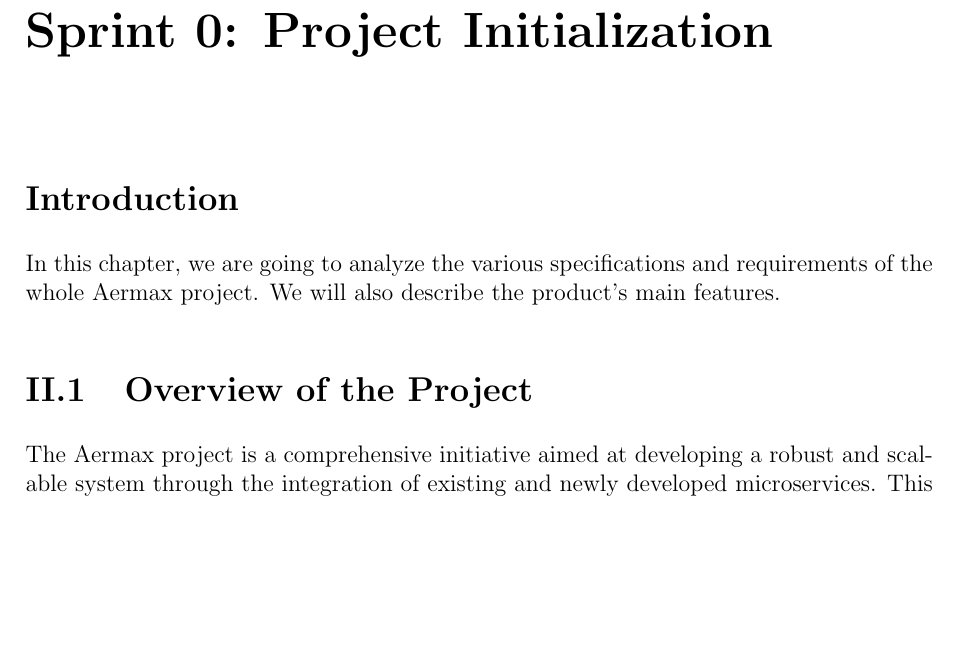
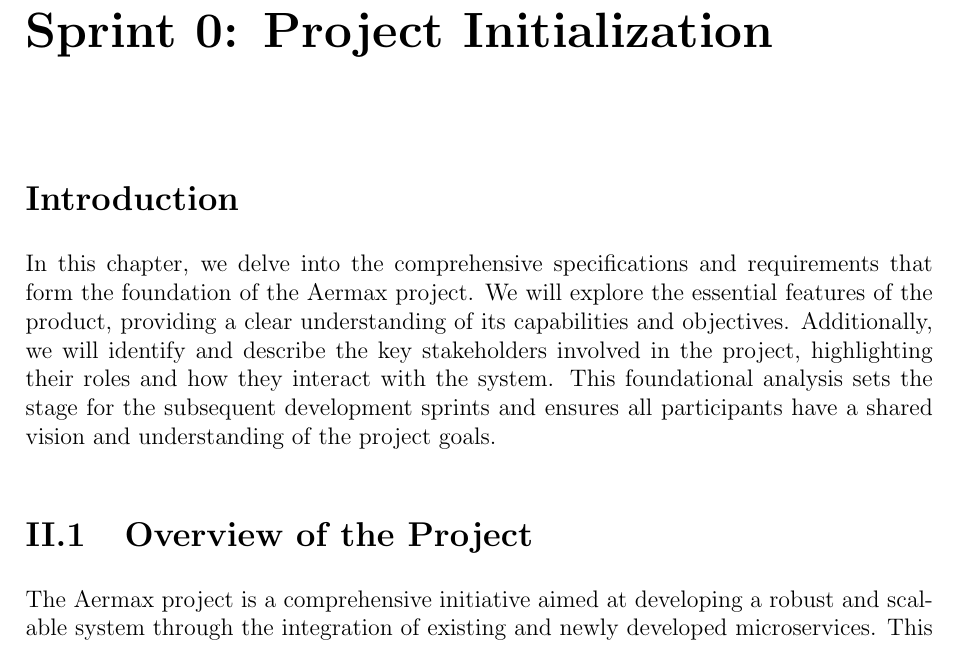
Before and after one commit to doniaskima/isimm-end-of-studies-project, a LaTeX thesis (main.tex, which reads src/chapters/chapter2.tex): part of page 26 of 104, cut so that both start at the same text, the shorter picture padded with empty space. Compiled offline with pdfLaTeX.

Commit message:
chore: start fixing the chap2

```diff
--- a/src/chapters/chapter2.tex
+++ b/src/chapters/chapter2.tex
@@ -7,8 +7,7 @@
 % ----------------------- Introduction ----------------------- %
 
 \section{Introduction}
-In this chapter, we are going to analyze the various specifications and requirements of the whole Aermax project.
-We will also describe the product's main features.
+In this chapter, we delve into the comprehensive specifications and requirements that form the foundation of the Aermax project. We will explore the essential features of the product, providing a clear understanding of its capabilities and objectives. Additionally, we will identify and describe the key stakeholders involved in the project, highlighting their roles and how they interact with the system. This foundational analysis sets the stage for the subsequent development sprints and ensures all participants have a shared vision and understanding of the project goals.
 \setcounter{secnumdepth}{2}
 \section{Overview of the Project}
 The Aermax project is a comprehensive initiative aimed at developing a robust and scalable system through the integration of existing and newly developed microservices. This section provides an in-depth look at the architecture and key stakeholders involved in the project.
```
Also changed, not shown: src/chapters/chapter2.tex (1 more changed lines).
